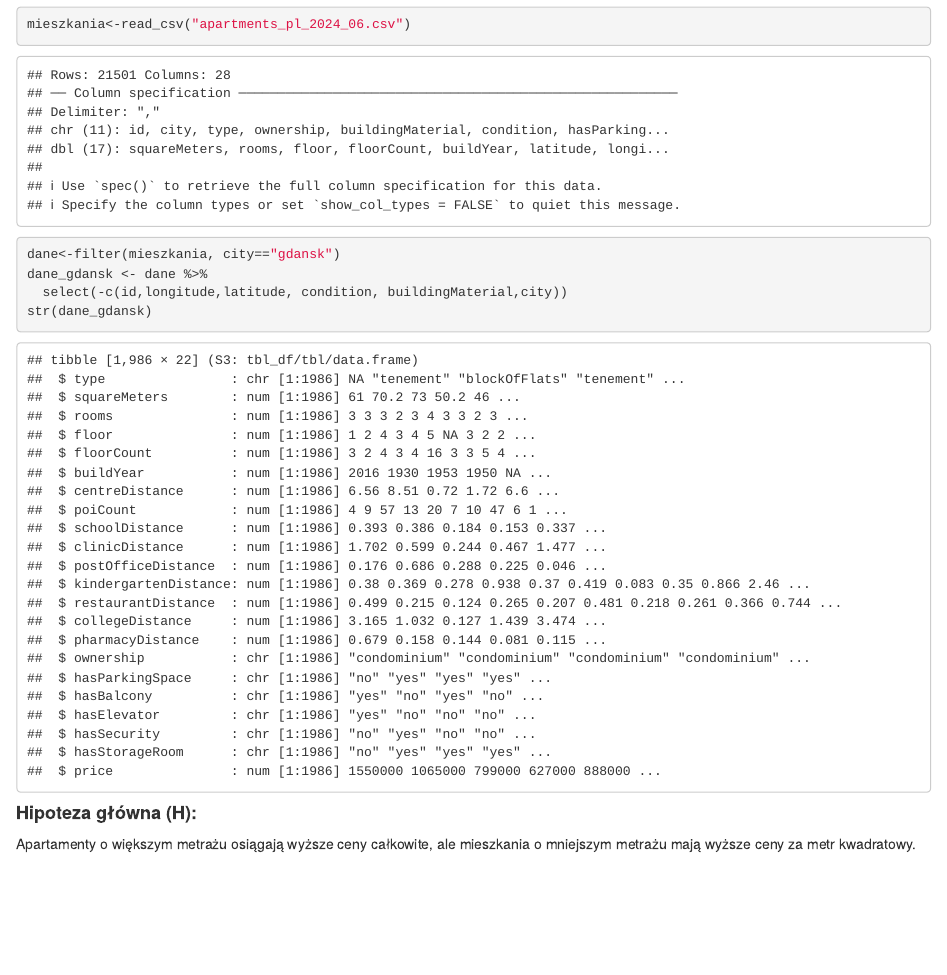
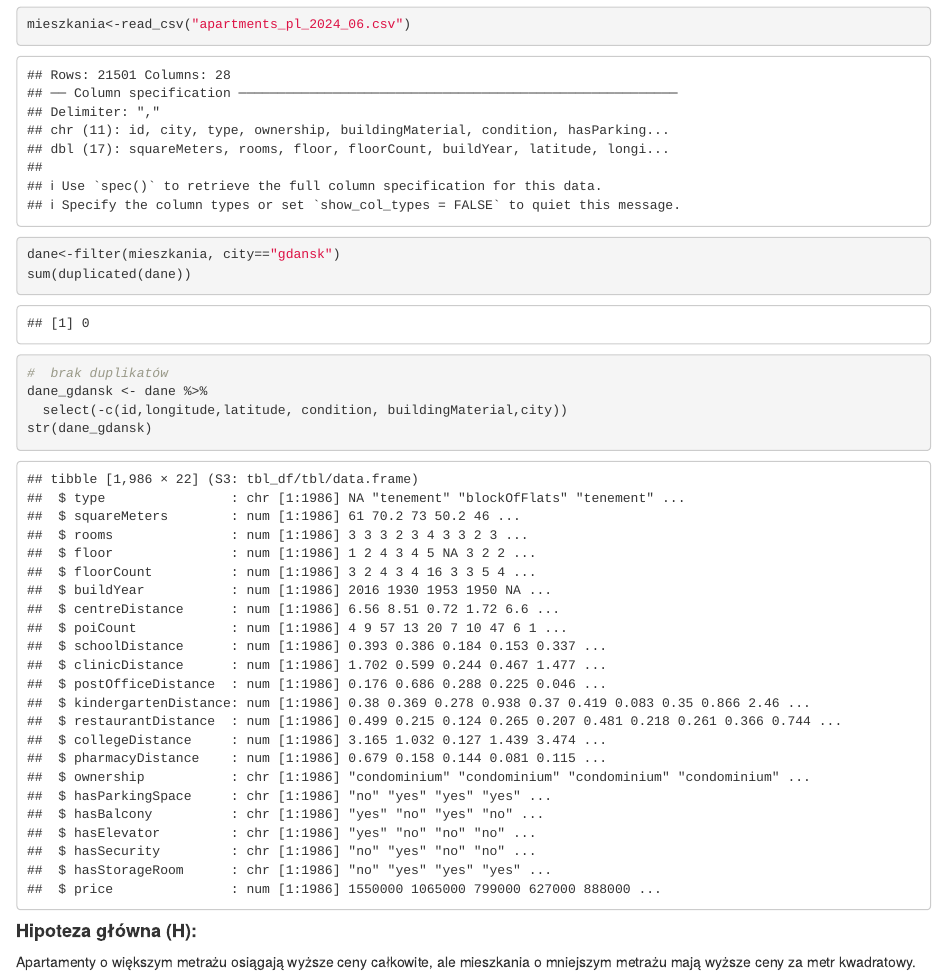
Before and after one commit to dovhopolaolena/analizamieszkan, an R Markdown document (raport_kvapst.Rmd): the page in a window 1100 px wide, from 1530 px down. Rendered offline with R 4.5, knitr and Pandoc, with nearby package versions; some code elsewhere in the file could not run offline.

Commit message:
chech duplicats

````diff
--- a/raport_kvapst.Rmd
+++ b/raport_kvapst.Rmd
@@ -29,6 +29,8 @@ library(ggpubr)
 ```{r}
 mieszkania<-read_csv("apartments_pl_2024_06.csv")
 dane<-filter(mieszkania, city=="gdansk")
+sum(duplicated(dane))
+#  brak duplikatów
 dane_gdansk <- dane %>%
   select(-c(id,longitude,latitude, condition, buildingMaterial,city))
 str(dane_gdansk)
````
